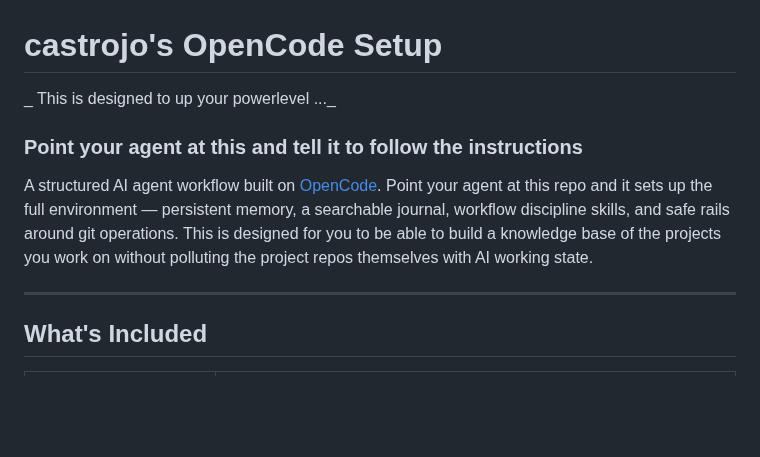
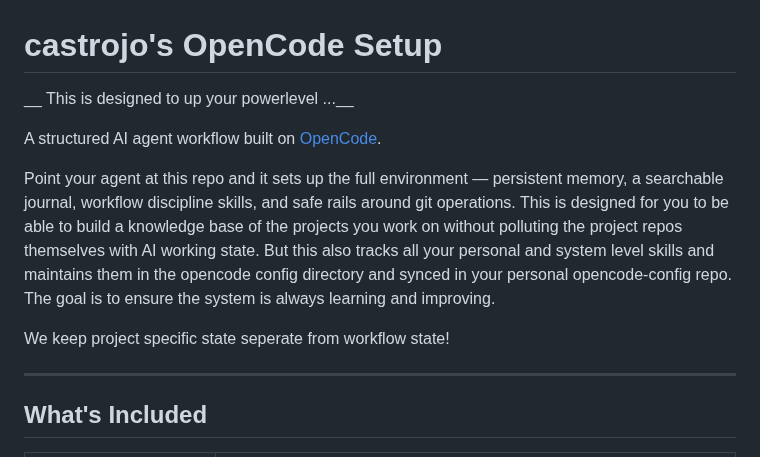
Before and after one commit to castrojo/powerlevel, a Markdown page: README.md, the part around the change. Rendered like a GitHub page; blank space fills up the shorter version.

Commit message:
Revise README for improved clarity and structure
Updated README to enhance clarity and structure, adding details about the workflow and configuration.

```diff
--- a/README.md
+++ b/README.md
@@ -1,9 +1,12 @@
 # castrojo's OpenCode Setup
-_ This is designed to up your powerlevel ..._
+__ This is designed to up your powerlevel ...__
 
-### Point your agent at this and tell it to follow the instructions
+A structured AI agent workflow built on [OpenCode](https://opencode.ai).
 
-A structured AI agent workflow built on [OpenCode](https://opencode.ai). Point your agent at this repo and it sets up the full environment — persistent memory, a searchable journal, workflow discipline skills, and safe rails around git operations. This is designed for you to be able to build a knowledge base of the projects you work on without polluting the project repos themselves with AI working state.
+Point your agent at this repo and it sets up the full environment — persistent memory, a searchable journal, workflow discipline skills, and safe rails around git operations. This is designed for you to be able to build a knowledge base of the projects you work on without polluting the project repos themselves with AI working state. But this also tracks all your personal and system level skills and maintains them in the opencode config directory and synced in your personal opencode-config repo. The goal is to ensure the system is always learning and improving.
+
+We keep project specific state seperate from workflow state!
+
 
 ---
 
```
